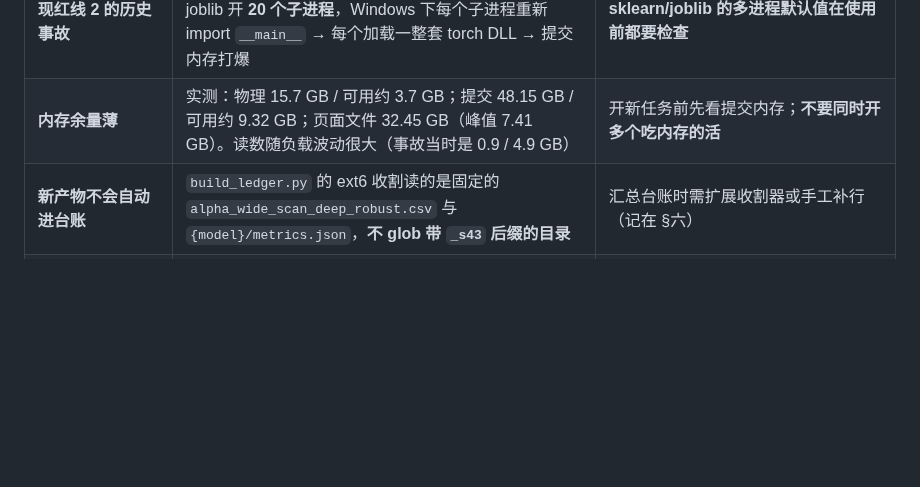
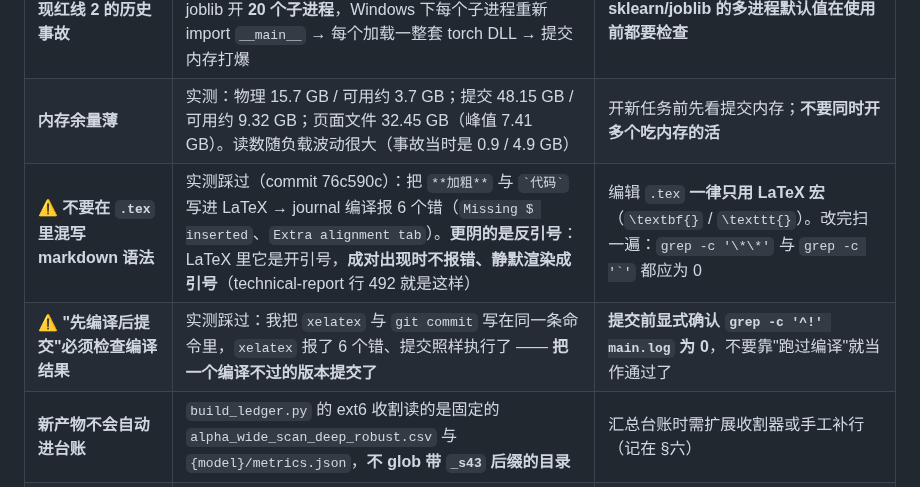
Before and after one commit to DREAMERhyh/2026-Inno-CIM-UCAS-competition, a Markdown page: docs/V7_COORDINATION.md, the part around the change. Rendered like a GitHub page; blank space fills up the shorter version.

Commit message:
docs: 坑表补两条（LaTeX 里混 markdown / 先编译后提交不检查结果）
两条都是我自己在本阶段踩的：
① 在 .tex 里写 **加粗** 与 `代码` → journal 编译报 6 错。反引号最阴：LaTeX 里是开引号，
   成对出现时不报错、静默渲染成引号（technical-report 行 492 中招）。
② 把 xelatex 与 git commit 写在同一条命令里，编译失败仍然提交了（commit 76c590c）。
⇒ 提交前必须显式确认 grep -c '^!' main.log 为 0。

```diff
--- a/docs/V7_COORDINATION.md
+++ b/docs/V7_COORDINATION.md
@@ -145,6 +145,8 @@ claude --bg --allowedTools="Bash,Read,Write,Edit,Glob,Grep" "<简报>"
 | ⚠ **`--allowedTools` 是可变参数，会吞掉提示词** | `claude --bg --allowedTools "Bash" "提示词"` → **提示词被当成第二个工具名吞掉**，会话起来后是空的（`idle — send a prompt to start`） | **必须用 `=` 号**：`--allowedTools="Bash,Read,..."` |
 | 🔴 **`joblib` 的 `n_jobs=-1` 会复现红线 2 的历史事故** | M0c 首次冒烟炸出 `OSError: [WinError 1455] 页面文件太小` + `Error loading torch\lib\cufft64_11.dll`。根因：`LogisticRegression(n_jobs=-1)` 在 20 核机上让 joblib 开 **20 个子进程**，Windows 下每个子进程重新 import `__main__` → 每个加载一整套 torch DLL → 提交内存打爆 | **一律用 `n_jobs=None`（串行）**。这条已写进 M0c 的执行条件。**任何 sklearn/joblib 的多进程默认值在使用前都要检查** |
 | **内存余量薄** | 实测：物理 15.7 GB / 可用约 3.7 GB；提交 48.15 GB / 可用约 9.32 GB；页面文件 32.45 GB（峰值 7.41 GB）。读数随负载波动很大（事故当时是 0.9 / 4.9 GB） | 开新任务前先看提交内存；**不要同时开多个吃内存的活** |
+| ⚠ **不要在 `.tex` 里混写 markdown 语法** | 实测踩过（commit 76c590c）：把 `**加粗**` 与 `` `代码` `` 写进 LaTeX → journal 编译报 6 个错（`Missing $ inserted`、`Extra alignment tab`）。**更阴的是反引号**：LaTeX 里它是开引号，**成对出现时不报错、静默渲染成引号**（technical-report 行 492 就是这样） | 编辑 `.tex` **一律只用 LaTeX 宏**（`\textbf{}` / `\texttt{}`）。改完扫一遍：`grep -c '\*\*'` 与 `` grep -c '`' `` 都应为 0 |
+| ⚠ **"先编译后提交"必须检查编译结果** | 实测踩过：我把 `xelatex` 与 `git commit` 写在同一条命令里，`xelatex` 报了 6 个错、提交照样执行了 —— **把一个编译不过的版本提交了** | **提交前显式确认 `grep -c '^!' main.log` 为 0**，不要靠"跑过编译"就当作通过了 |
 | **新产物不会自动进台账** | `build_ledger.py` 的 ext6 收割读的是固定的 `alpha_wide_scan_deep_robust.csv` 与 `{model}/metrics.json`，**不 glob 带 `_s43` 后缀的目录** | 汇总台账时需扩展收割器或手工补行（记在 §六） |
 | **`\` 在 Python heredoc 里会被吞** | 用 heredoc 批量改写 `.tex`/正则时，`\t` `\b` 会被解释成控制字符（本项目实际踩过一次，写坏了标题行） | **不要用字符串替换脚本批量改 LaTeX 源文件**；要改就用编辑工具逐处改 |
 
```
